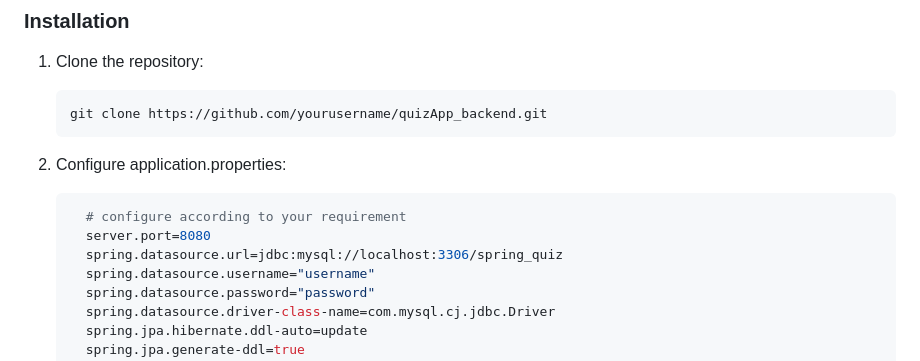
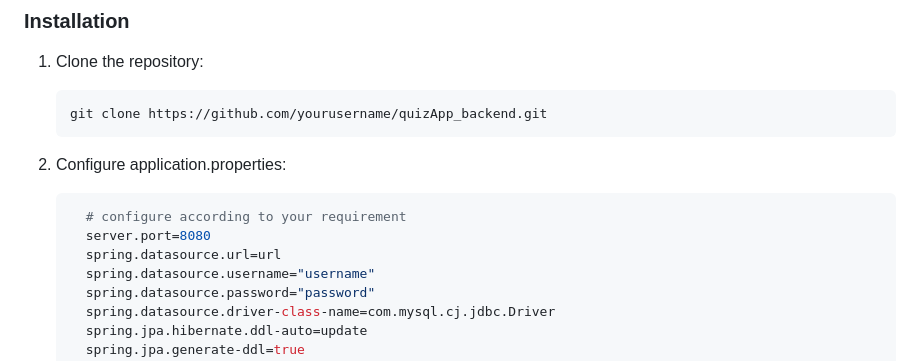
Before and after one commit to Harsh-Srivastav123/quizApp_backend, a Markdown page: README.md, the part around the change. Drawn GitHub-style.

````diff
--- a/README.md
+++ b/README.md
@@ -112,7 +112,7 @@ Before you begin, make sure you have the following installed:
    ```shell
      # configure according to your requirement
      server.port=8080
-     spring.datasource.url=jdbc:mysql://localhost:3306/spring_quiz
+     spring.datasource.url=url
      spring.datasource.username="username"
      spring.datasource.password="password"
      spring.datasource.driver-class-name=com.mysql.cj.jdbc.Driver
````
